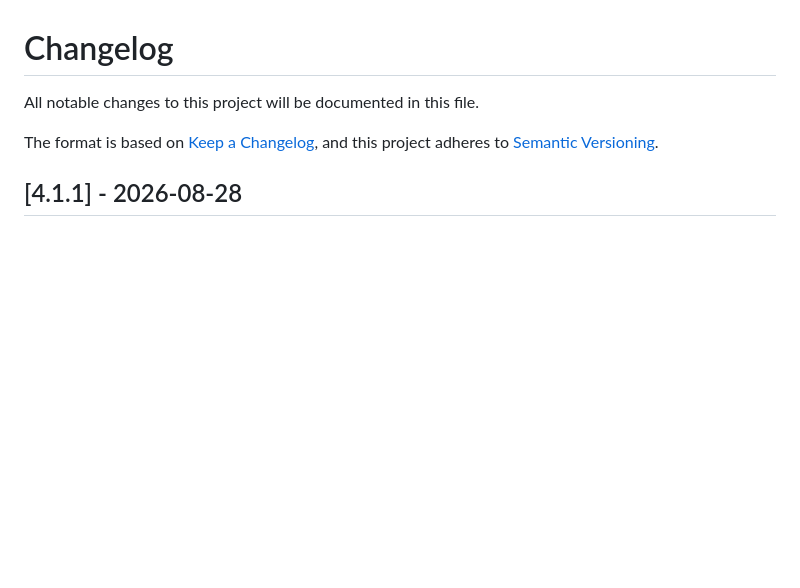
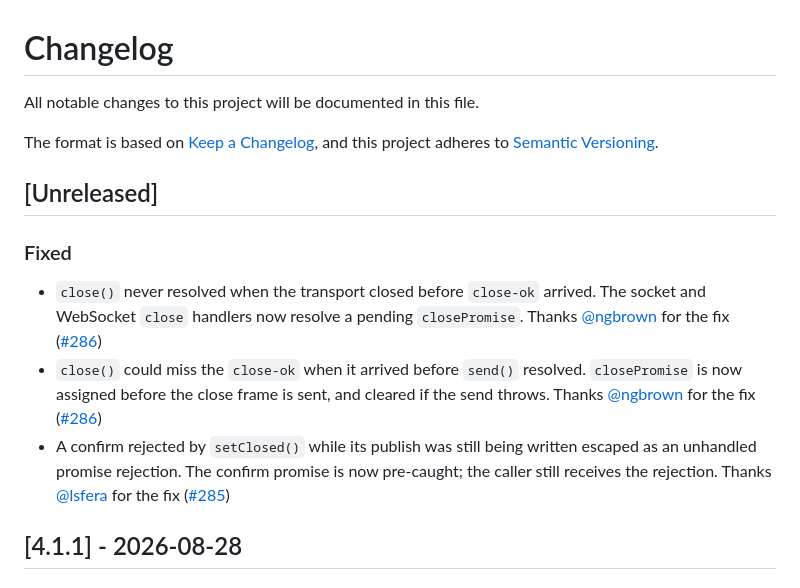
Before and after one commit to cloudamqp/amqp-client.js, a Markdown page: CHANGELOG.md, the part around the change. Drawn GitHub-style; blank space fills up the shorter version.

Commit message:
pre release changlog update

```diff
--- a/CHANGELOG.md
+++ b/CHANGELOG.md
@@ -4,6 +4,14 @@ All notable changes to this project will be documented in this file.
 
 The format is based on [Keep a Changelog](https://keepachangelog.com/en/1.1.0/),
 and this project adheres to [Semantic Versioning](https://semver.org/spec/v2.0.0.html).
+
+## [Unreleased]
+
+### Fixed
+
+- `close()` never resolved when the transport closed before `close-ok` arrived. The socket and WebSocket `close` handlers now resolve a pending `closePromise`. Thanks [@ngbrown](https://github.com/ngbrown) for the fix ([#286](https://github.com/cloudamqp/amqp-client.js/pull/286))
+- `close()` could miss the `close-ok` when it arrived before `send()` resolved. `closePromise` is now assigned before the close frame is sent, and cleared if the send throws. Thanks [@ngbrown](https://github.com/ngbrown) for the fix ([#286](https://github.com/cloudamqp/amqp-client.js/pull/286))
+- A confirm rejected by `setClosed()` while its publish was still being written escaped as an unhandled promise rejection. The confirm promise is now pre-caught; the caller still receives the rejection. Thanks [@lsfera](https://github.com/lsfera) for the fix ([#285](https://github.com/cloudamqp/amqp-client.js/pull/285))
 
 ## [4.1.1] - 2026-08-28
 
```
